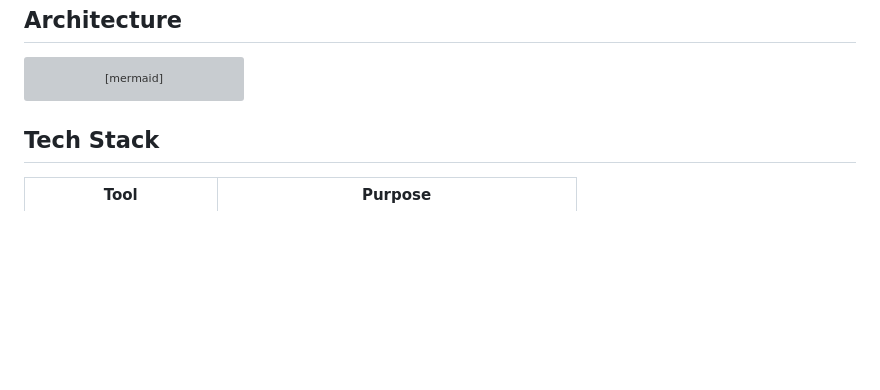
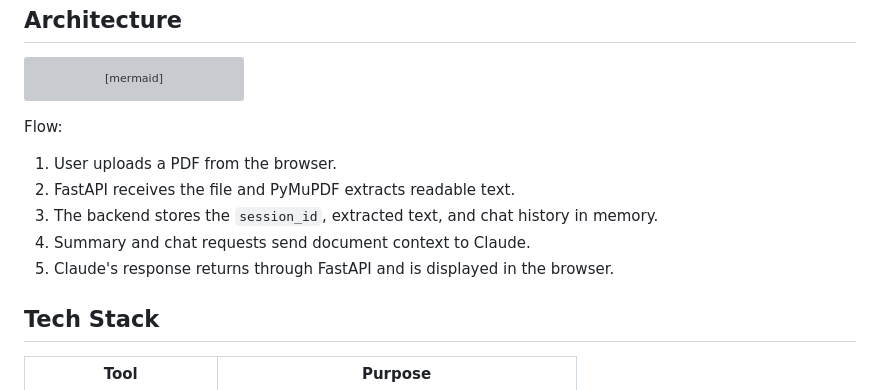
Before and after one commit to jayanthuppara1/docchat, a Markdown page: README.md, the part around the change. GitHub-like rendering; blank space fills up the shorter version; grey boxes are pictures that could not be loaded.

Commit message:
docs: add architecture flow

````diff
--- a/README.md
+++ b/README.md
@@ -36,6 +36,14 @@ flowchart LR
     Claude --> FastAPI
     FastAPI --> Browser
 ```
+
+Flow:
+
+1. User uploads a PDF from the browser.
+2. FastAPI receives the file and PyMuPDF extracts readable text.
+3. The backend stores the `session_id`, extracted text, and chat history in memory.
+4. Summary and chat requests send document context to Claude.
+5. Claude's response returns through FastAPI and is displayed in the browser.
 
 ## Tech Stack
 
````
Also changed, not shown: docs/design.md (+43 -13 lines).
